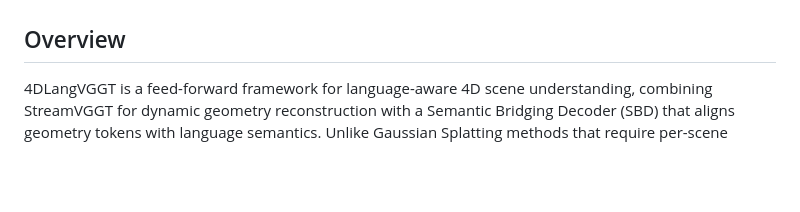
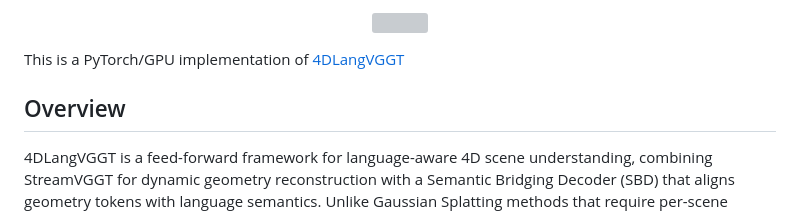
Before and after one commit to hustvl/4DLangVGGT, a Markdown page: README.md, the part around the change printed below. GitHub-like rendering; blank space fills up the shorter version; grey boxes are pictures that could not be loaded.

```diff
--- a/README.md
+++ b/README.md
@@ -3,3 +25,8 @@ Official implementation of “4D LangVGGT: 4D Language-Visual Geometry Grounded
+<p align="center">
+  <img src="demo/demo.png" width="720">
+</p>
+
+This is a PyTorch/GPU implementation of [4DLangVGGT]()
 
 
 ## Overview
```
Also changed, not shown: other parts of README.md (+24 -2 lines).
